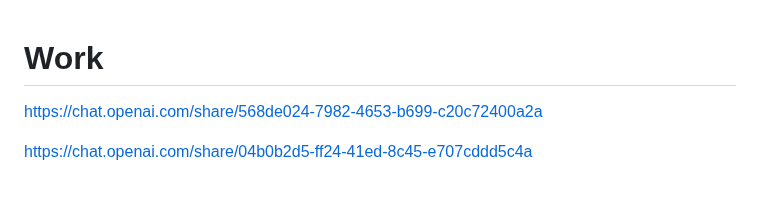
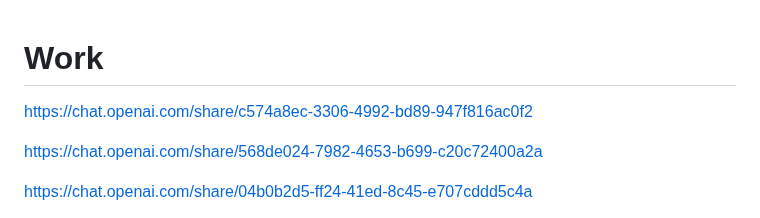
Before and after one commit to PandieswariM/Work, a Markdown page: README.md, the part around the change. GitHub-like rendering; blank space fills up the shorter version.

```diff
--- a/README.md
+++ b/README.md
@@ -1,4 +1,7 @@
 # Work
+
+https://chat.openai.com/share/c574a8ec-3306-4992-bd89-947f816ac0f2
+
 https://chat.openai.com/share/568de024-7982-4653-b699-c20c72400a2a
 
 https://chat.openai.com/share/04b0b2d5-ff24-41ed-8c45-e707cddd5c4a
```
